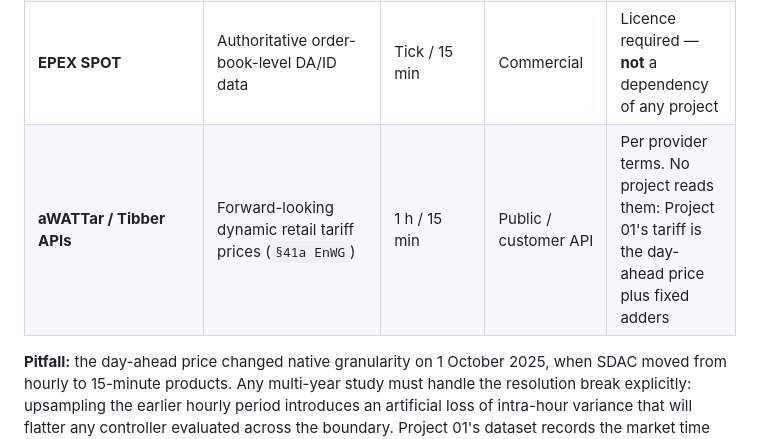
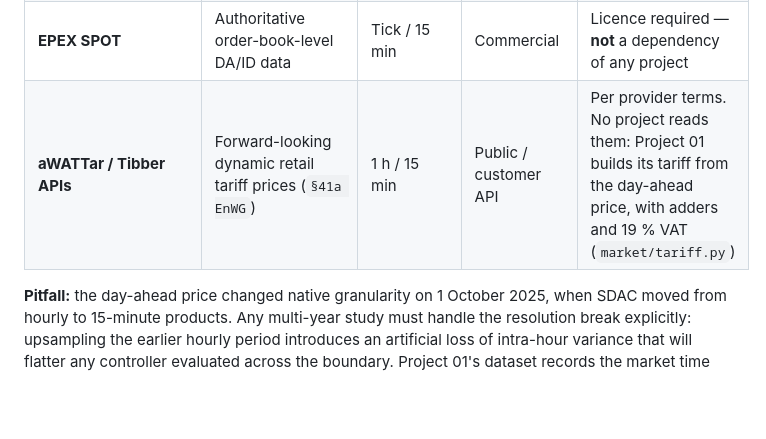
Before and after one commit to muratkus01/Portfolio, a Markdown page: docs/02-data-sources.md, the part around the change. Drawn GitHub-style; blank space fills up the shorter version.

Commit message:
docs: add VAT to Project 01's tariff note in 02-data-sources
The aWATTar/Tibber row said Project 01's tariff is "the day-ahead price
plus fixed adders". market/tariff.import_price multiplies the whole
import price by (1 + vat), with vat 0.19 in TariffConfig and in
THESIS_RETAIL_TARIFF (EP_buy = 1.19 * EPEX + C_grid). The adders are
also not always fixed: the s14a module_3 option makes the network
charge time-variable. The cell now says the tariff is built from the
day-ahead price with adders and 19 % VAT, and names the module.

```diff
--- a/docs/02-data-sources.md
+++ b/docs/02-data-sources.md
@@ -48,7 +48,7 @@ the CSVs behind their main results under their `reports/` folders.
 | **Energy-Charts** (Fraunhofer ISE) | Curated German/European electricity data: day-ahead prices, public generation by type and load, monthly installed capacity, the TSOs' generation forecasts | 15 min / 1 h | Public JSON API, no key (`datakit`) | CC BY 4.0 |
 | **Open Power System Data** | Harmonised historical time series, plant registers, weather-derived capacity factors | 15 min / 1 h | Static packaged CSV | Mostly CC BY 4.0 (per-package) |
 | **EPEX SPOT** | Authoritative order-book-level DA/ID data | Tick / 15 min | Commercial | Licence required — **not** a dependency of any project |
-| **aWATTar / Tibber APIs** | Forward-looking dynamic retail tariff prices (`§41a EnWG`) | 1 h / 15 min | Public / customer API | Per provider terms. No project reads them: Project 01's tariff is the day-ahead price plus fixed adders |
+| **aWATTar / Tibber APIs** | Forward-looking dynamic retail tariff prices (`§41a EnWG`) | 1 h / 15 min | Public / customer API | Per provider terms. No project reads them: Project 01 builds its tariff from the day-ahead price, with adders and 19 % VAT (`market/tariff.py`) |
 
 **Pitfall:** the day-ahead price changed native granularity on 1 October 2025, when SDAC
 moved from hourly to 15-minute products. Any multi-year study must handle the resolution
```
